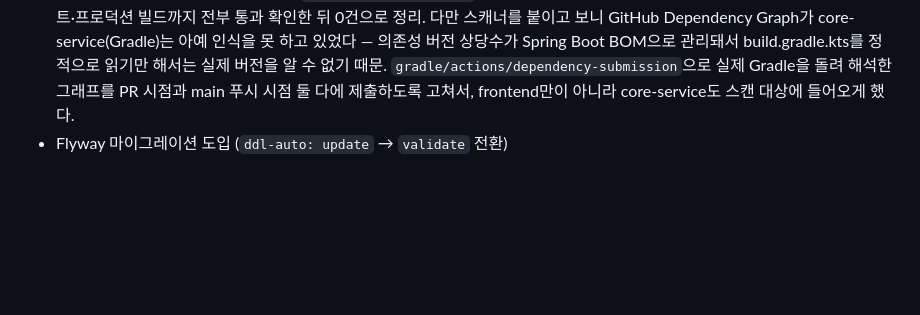
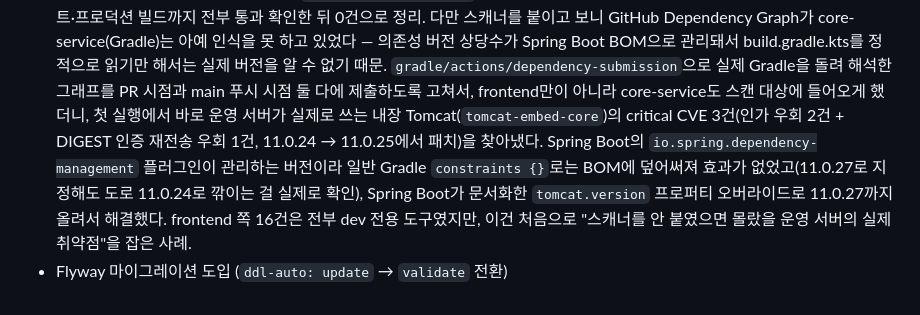
Before and after one commit to zeroway3/alpha-adopter, a Markdown page: docs/project-story.md, the part around the change. Drawn GitHub-style; blank space fills up the shorter version.

```diff
--- a/docs/project-story.md
+++ b/docs/project-story.md
@@ -340,5 +340,12 @@ tool use였다. 관리자가 특정 사용자의 활동이 의심스러운지
   의존성 버전 상당수가 Spring Boot BOM으로 관리돼서 build.gradle.kts를 정적으로 읽기만
   해서는 실제 버전을 알 수 없기 때문. `gradle/actions/dependency-submission`으로 실제
   Gradle을 돌려 해석한 그래프를 PR 시점과 main 푸시 시점 둘 다에 제출하도록 고쳐서,
-  frontend만이 아니라 core-service도 스캔 대상에 들어오게 했다.
+  frontend만이 아니라 core-service도 스캔 대상에 들어오게 했더니, 첫 실행에서 바로 운영
+  서버가 실제로 쓰는 내장 Tomcat(`tomcat-embed-core`)의 critical CVE 3건(인가 우회 2건 +
+  DIGEST 인증 재전송 우회 1건, 11.0.24 → 11.0.25에서 패치)을 찾아냈다. Spring Boot의
+  `io.spring.dependency-management` 플러그인이 관리하는 버전이라 일반 Gradle
+  `constraints {}`로는 BOM에 덮어써져 효과가 없었고(11.0.27로 지정해도 도로 11.0.24로
+  깎이는 걸 실제로 확인), Spring Boot가 문서화한 `tomcat.version` 프로퍼티 오버라이드로
+  11.0.27까지 올려서 해결했다. frontend 쪽 16건은 전부 dev 전용 도구였지만, 이건 처음으로
+  "스캐너를 안 붙였으면 몰랐을 운영 서버의 실제 취약점"을 잡은 사례.
 - Flyway 마이그레이션 도입 (`ddl-auto: update` → `validate` 전환)
```
Also changed, not shown: README.md (+1 -1 lines).
